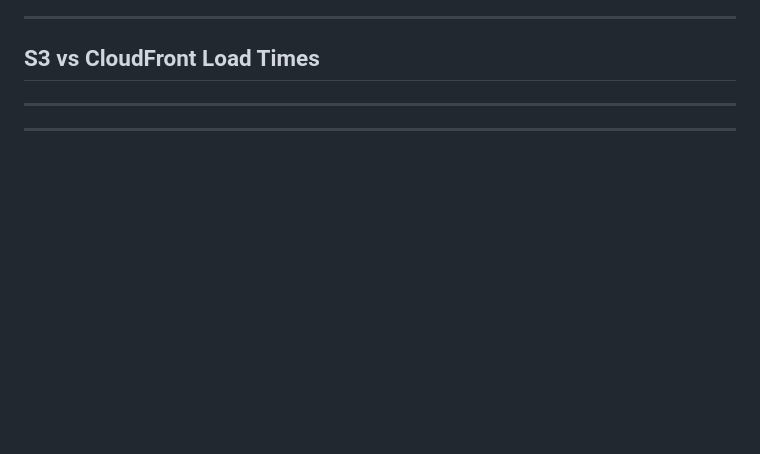
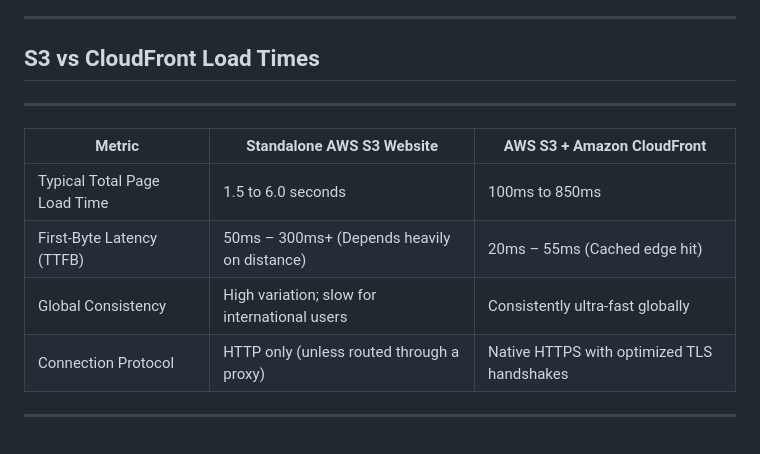
Before and after one commit to JimilPrabtani/AWS-Three-Tier-App, a Markdown page: CloudFront-Project-01/README.md, the part around the change. Rendered like a GitHub page; blank space fills up the shorter version.

Commit message:
Add comparison table for S3 and CloudFront load times

```diff
--- a/CloudFront-Project-01/README.md
+++ b/CloudFront-Project-01/README.md
@@ -95,5 +95,10 @@ Compared to the permission settings for my CloudFront distribution, using S3 mea
 ## S3 vs CloudFront Load Times
 
 ---
-
+| Metric | Standalone AWS S3 Website | AWS S3 + Amazon CloudFront |
+|--------|---------------------------|---------------------------|
+| Typical Total Page Load Time | 1.5 to 6.0 seconds | 100ms to 850ms |
+| First-Byte Latency (TTFB) | 50ms – 300ms+ (Depends heavily on distance) | 20ms – 55ms (Cached edge hit) |
+| Global Consistency | High variation; slow for international users | Consistently ultra-fast globally |
+| Connection Protocol | HTTP only (unless routed through a proxy) | Native HTTPS with optimized TLS handshakes |
 ---
```
